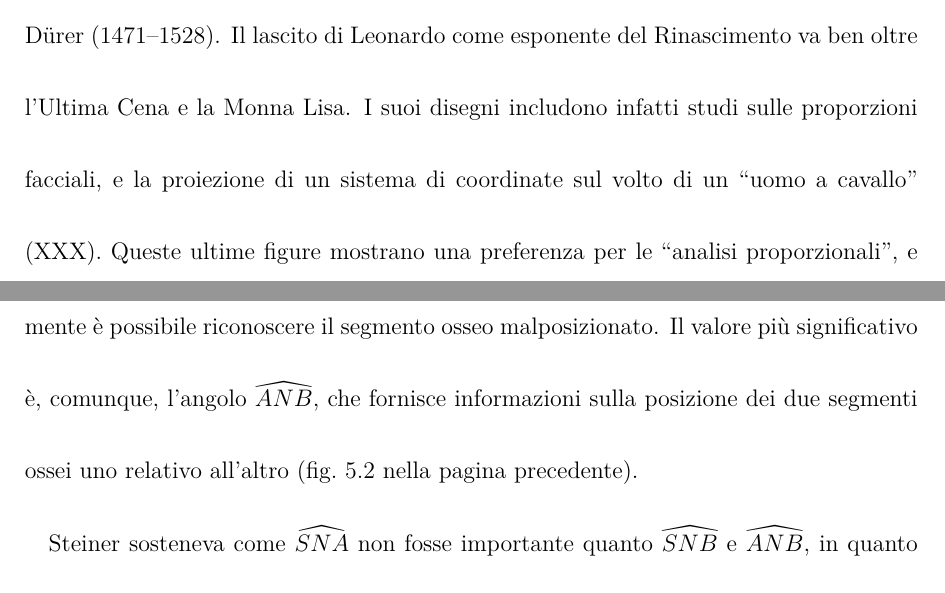
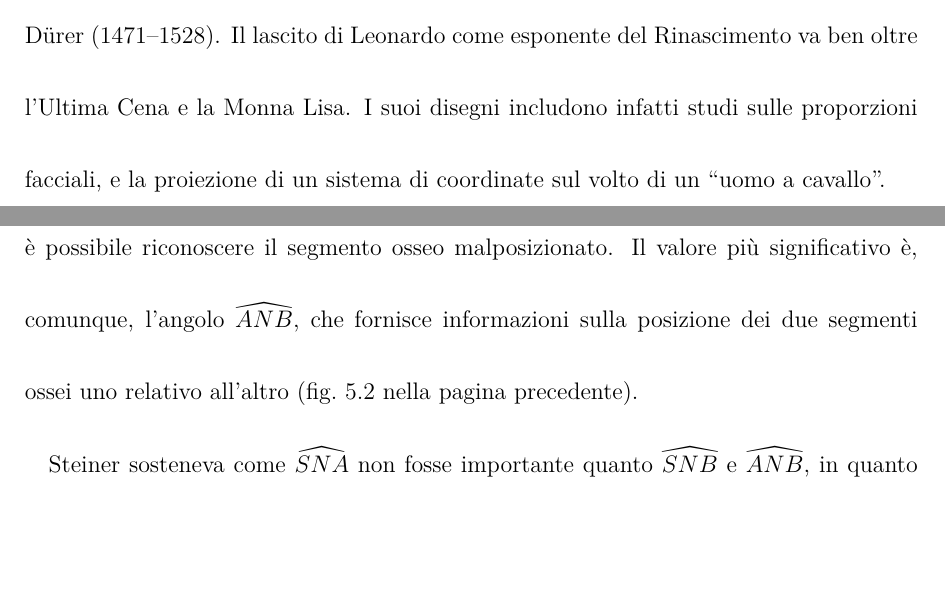
Before and after one commit to dpaleino/tesi, a LaTeX book (tesi.tex, which reads chapters/steiner.tex, chapters/storia_della_cefalometria.tex): two parts of pages 16 and 48 of 263, joined at a grey line, cut so that both start at the same text. Compiled offline with LuaLaTeX.

Commit message:
piccole correzioni

```diff
--- a/chapters/steiner.tex
+++ b/chapters/steiner.tex
@@ -71,7 +70,7 @@ I punti A e B vengono considerati come i limiti anteriori delle basi apicali di,
 \paragraph{Mandibola (angolo \angolo{SNB})}
 Per valutare la posizione della mandibola, viene calcolato l'angolo \angolo{SNB} (valore medio 80° $\pm$ 2°, fig.~\ref{fig:steiner_snb}). Un angolo minore indica una mandibola retrusa, un angolo maggiore indica una mandibola protrusa.
 
-\paragraph{Relazione tra mascella e mandibola (\angolo{ANB})}
+\paragraph{Relazione tra mascella e mandibola}
 Valutando i valori \angolo{SNA} e \angolo{SNB}, solitamente è possibile riconoscere il segmento osseo malposizionato. Il valore più significativo è, comunque, l'angolo \angolo{ANB}, che fornisce informazioni sulla posizione dei due segmenti ossei uno relativo all'altro (fig.~\vref{fig:steiner_anb}).
 
 Steiner sosteneva come \angolo{SNA} non fosse importante quanto \angolo{SNB} e \angolo{ANB}, in quanto indica solamente una retrusione o protrusione rispetto alla base del cranio. Piuttosto, è più importante la discrepanza tra mascella e mandibola. Il valore medio dell'angolo \angolo{ANB} è di 2° $\pm$ 2°: un valore maggiore indica una \textit{tendenza} alla \textit{Classe II scheletrica}, e più è grande questo valore, più difficile sarà correggere la malocclusione. Valori minori dell'angolo, e valori sotto lo zero, indicano che la mandibola è protrusa rispetto alla mascella, suggerendo una \textit{Classe III scheletrica}.
--- a/chapters/storia_della_cefalometria.tex
+++ b/chapters/storia_della_cefalometria.tex
@@ -49,7 +49,7 @@ Nell'iconometria Indiana, l'altezza facciale era utilizzata come modulo base dai
 Nell'impero Bizantino, la griglia rettangolare del canone venne sostituita da uno schema di tre cerchi concentrici, con la lunghezza del naso come raggio per disegnare i due cerchi successivi. Il cerchio interno delineava la fronte e gli zigomi; il secondo cerchio, con un raggio pari a due volte il naso, definiva le misure esterne della testa, inclusi i capelli e il limite inferiore del volto. Il cerchio più esterno attraversava il giugulo e formava l'aureola.
 
 \section{Dal Rinascimento al ventesimo secolo}
-Lo sconvolgimento che il quindicesimo secolo portò nel pensiero artistico, nei concetti e nella tecnica è esemplificato dalle opere di Leonardo da Vinci (1459--1519) e Albrecht Dürer (1471--1528). Il lascito di Leonardo come esponente del Rinascimento va ben oltre l'Ultima Cena e la Monna Lisa. I suoi disegni includono infatti studi sulle proporzioni facciali, e la proiezione di un sistema di coordinate sul volto di un ``uomo a cavallo'' (XXX). Queste ultime figure mostrano una preferenza per le ``analisi proporzionali'', e si può notare che ogni personaggio posa in ``natural head position'' (XXX).
+Lo sconvolgimento che il quindicesimo secolo portò nel pensiero artistico, nei concetti e nella tecnica è esemplificato dalle opere di Leonardo da Vinci (1459--1519) e Albrecht Dürer (1471--1528). Il lascito di Leonardo come esponente del Rinascimento va ben oltre l'Ultima Cena e la Monna Lisa. I suoi disegni includono infatti studi sulle proporzioni facciali, e la proiezione di un sistema di coordinate sul volto di un ``uomo a cavallo''.
 
 \begin{figure}[h!]
 \centering
```
Also changed, not shown: chapters/steiner.tex (3 more changed lines), chapters/storia_della_cefalometria.tex (2 more changed lines).
